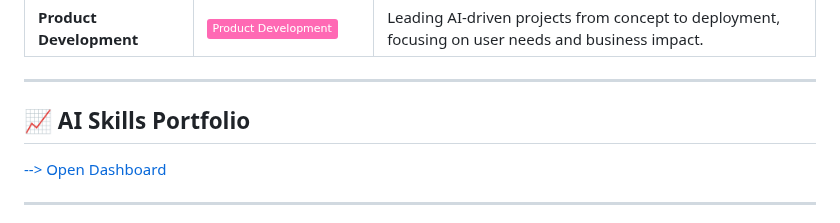
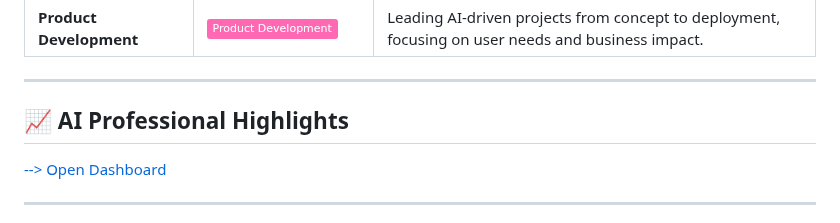
Before and after one commit to Akashbakshi99/Akashbakshi99, a Markdown page: README.md, the part around the change. GitHub-like rendering; badges without logos.

```diff
--- a/README.md
+++ b/README.md
@@ -58,7 +58,7 @@ Here are some projects I’m proud of:
 
 ---
 
-## 📈 AI Skills Portfolio
+## 📈 AI Professional Highlights
 
 <a href="https://akashbakshi99.github.io/Akashbakshi99/index.html"
    target="_blank"
```
